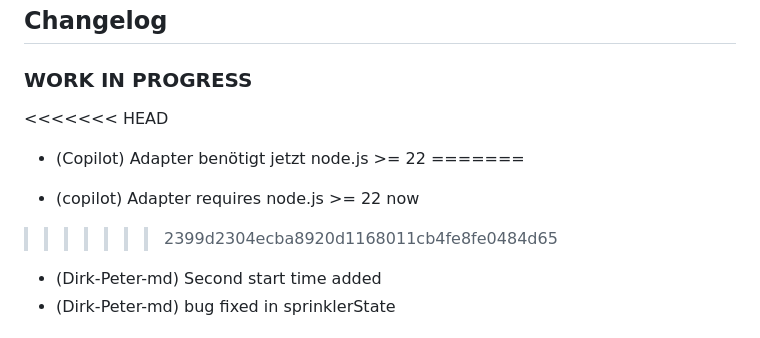
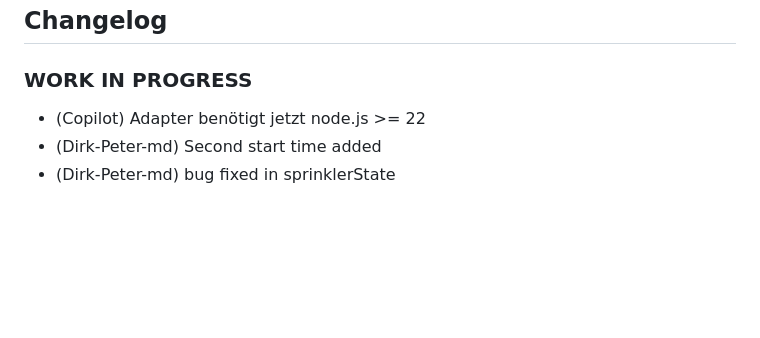
Before and after one commit to Dirk-Peter-md/ioBroker.sprinklecontrol, a Markdown page: README.md, the part around the change. GitHub-like rendering; blank space fills up the shorter version.

```diff
--- a/README.md
+++ b/README.md
@@ -35,11 +35,7 @@ Wetterabhängige automatische Steuerung der Gartenbewässerung
 -->
 
 ### **WORK IN PROGRESS**
-<<<<<<< HEAD
 * (Copilot) Adapter benötigt jetzt node.js >= 22
-=======
-- (copilot) Adapter requires node.js >= 22 now
->>>>>>> 2399d2304ecba8920d1168011cb4fe8fe0484d65
 * (Dirk-Peter-md) Second start time added
 * (Dirk-Peter-md) bug fixed in sprinklerState
 
```
